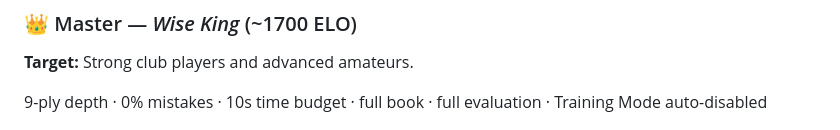
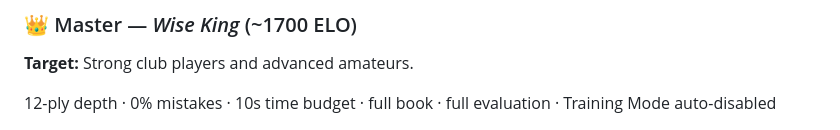
Before and after one commit to vafran/mchess, a Markdown page: README.md, the part around the change. Rendered like a GitHub page.

Commit message:
docs: Update stated ply depth from 9 to 12 in READMEs.

```diff
--- a/README.md
+++ b/README.md
@@ -70,7 +70,7 @@ That is everything. The game handles the rest.
 
 **Target:** Strong club players and advanced amateurs.
 
-9-ply depth · 0% mistakes · 10s time budget · full book · full evaluation · Training Mode auto-disabled
+12-ply depth · 0% mistakes · 10s time budget · full book · full evaluation · Training Mode auto-disabled
 
 <img src="screenshots/EN/characters.png" alt="Characters" width="300" />
 
```
Also changed, not shown: README_es.md (+1 -1 lines).
